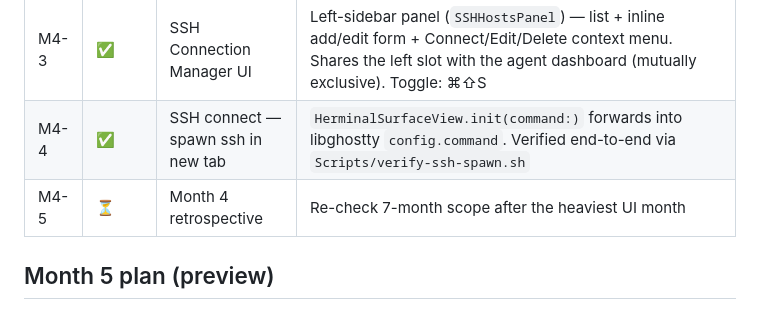
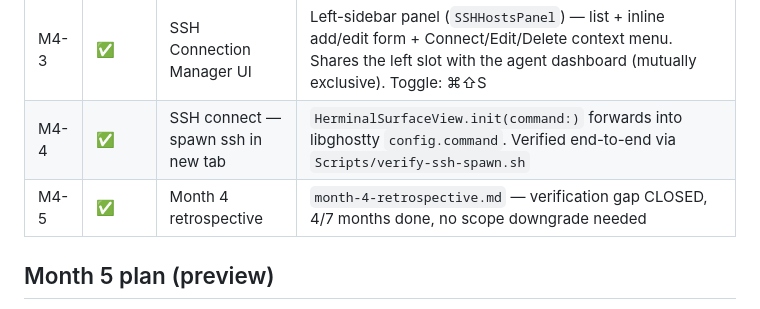
Before and after one commit to hoangperry/herminal, a Markdown page: docs/backlog/month-4.md, the part around the change. GitHub-like rendering.

```diff
--- a/docs/backlog/month-4.md
+++ b/docs/backlog/month-4.md
@@ -21,7 +21,7 @@
 | M4-2 | ✅ | SSH connection model + storage | `SSHHost` value type + `SSHHostsStore` SQLite WAL store. 9 tests covering CRUD + validation + last-connected timestamp. Q4-001 resolved: SQLite chosen for symmetry with NotesStore |
 | M4-3 | ✅ | SSH Connection Manager UI | Left-sidebar panel (`SSHHostsPanel`) — list + inline add/edit form + Connect/Edit/Delete context menu. Shares the left slot with the agent dashboard (mutually exclusive). Toggle: ⌘⇧S |
 | M4-4 | ✅ | SSH connect — spawn ssh in new tab | `HerminalSurfaceView.init(command:)` forwards into libghostty `config.command`. Verified end-to-end via `Scripts/verify-ssh-spawn.sh` |
-| M4-5 | ⏳ | Month 4 retrospective | Re-check 7-month scope after the heaviest UI month |
+| M4-5 | ✅ | Month 4 retrospective | `month-4-retrospective.md` — verification gap CLOSED, 4/7 months done, no scope downgrade needed |
 
 ## Month 5 plan (preview)
 
```
Also changed, not shown: docs/backlog/month-4-retrospective.md (added, +195 -0 lines).
